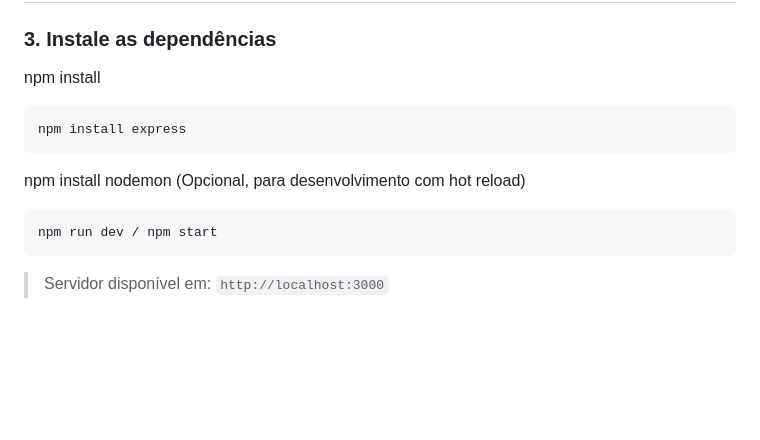
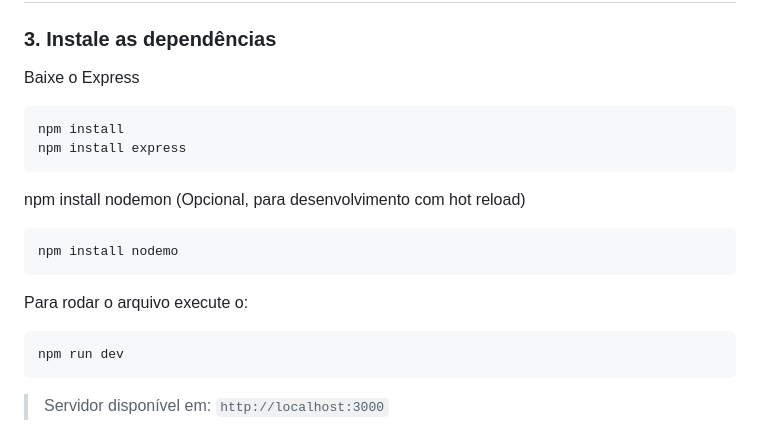
Before and after one commit to KelvinPresterrigo/KryptonAcademia, a Markdown page: README.md, the part around the change. GitHub-like rendering; blank space fills up the shorter version.

Commit message:
Revise README installation instructions
Updated installation instructions for Express and nodemon.

````diff
--- a/README.md
+++ b/README.md
@@ -59,13 +59,18 @@ DB_NAME=academia_kripton
 
 
 
+Baixe o Express
+```
 npm install
-```
 npm install express
 ```
 npm install nodemon (Opcional, para desenvolvimento com hot reload)
 ```
-npm run dev / npm start
+npm install nodemo
+```
+Para rodar o arquivo execute o:
+```
+npm run dev
 ```
 
 > Servidor disponível em: `http://localhost:3000`
````
